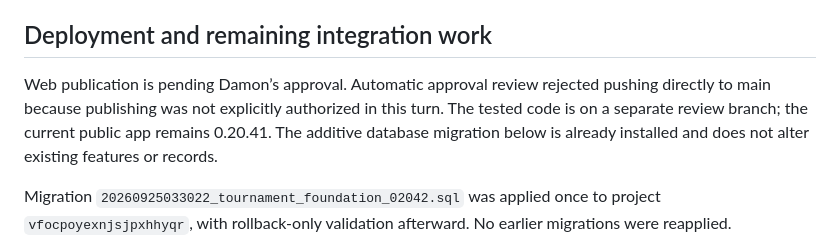
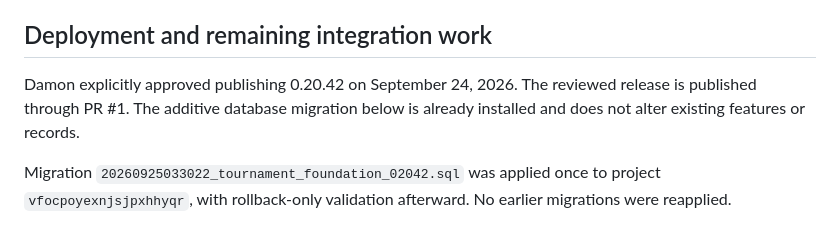
Before and after one commit to Meleman35/wrestling-weight-manager-public, a Markdown page: docs/RELEASE-0.20.42.md, the part around the change. GitHub-like rendering.

Commit message:
Record approval to publish web release 0.20.42

```diff
--- a/docs/RELEASE-0.20.42.md
+++ b/docs/RELEASE-0.20.42.md
@@ -34,7 +34,7 @@ Test commands use the installed Playwright and PGlite runtime. Browser screensho
 
 ## Deployment and remaining integration work
 
-Web publication is pending Damon’s approval. Automatic approval review rejected pushing directly to main because publishing was not explicitly authorized in this turn. The tested code is on a separate review branch; the current public app remains 0.20.41. The additive database migration below is already installed and does not alter existing features or records.
+Damon explicitly approved publishing 0.20.42 on September 24, 2026. The reviewed release is published through PR #1. The additive database migration below is already installed and does not alter existing features or records.
 
 Migration `20260925033022_tournament_foundation_02042.sql` was applied once to project `vfocpoyexnjsjpxhhyqr`, with rollback-only validation afterward. No earlier migrations were reapplied.
 
```
